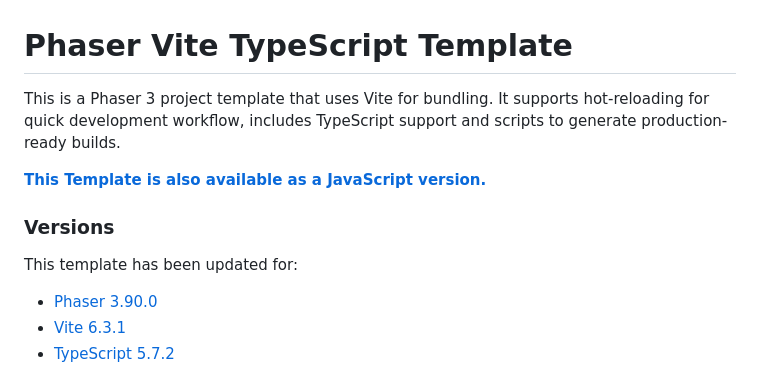
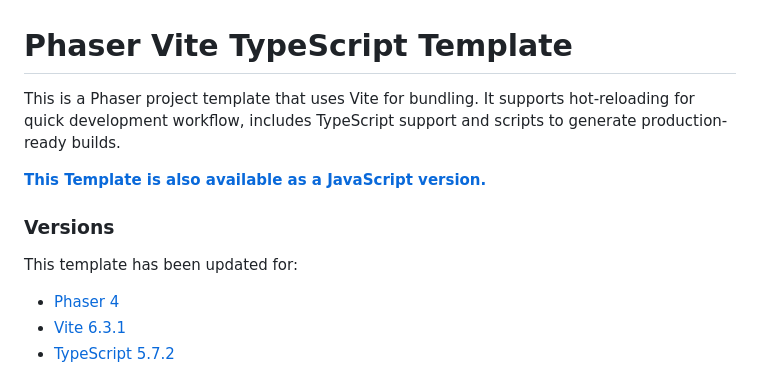
Before and after one commit to mrbaguettefr/ggquest43, a Markdown page: README.md, the part around the change. Drawn GitHub-style.

```diff
--- a/README.md
+++ b/README.md
@@ -1,6 +1,6 @@
 # Phaser Vite TypeScript Template
 
-This is a Phaser 3 project template that uses Vite for bundling. It supports hot-reloading for quick development workflow, includes TypeScript support and scripts to generate production-ready builds.
+This is a Phaser project template that uses Vite for bundling. It supports hot-reloading for quick development workflow, includes TypeScript support and scripts to generate production-ready builds.
 
 **[This Template is also available as a JavaScript version.](https://github.com/phaserjs/template-vite)**
 
@@ -8,7 +8,7 @@ This is a Phaser 3 project template that uses Vite for bundling. It supports hot
 
 This template has been updated for:
 
-- [Phaser 3.90.0](https://github.com/phaserjs/phaser)
+- [Phaser 4](https://github.com/phaserjs/phaser)
 - [Vite 6.3.1](https://github.com/vitejs/vite)
 - [TypeScript 5.7.2](https://github.com/microsoft/TypeScript)
 
```
